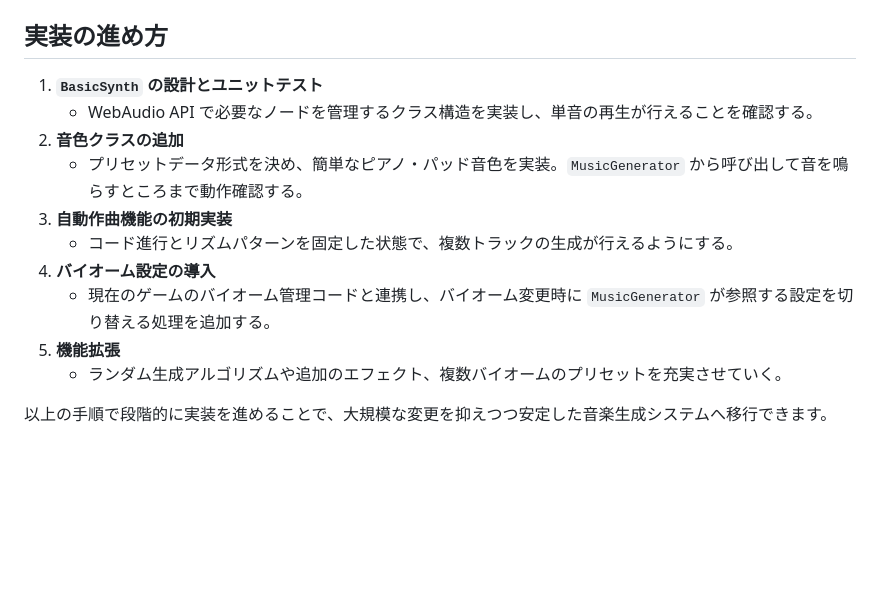
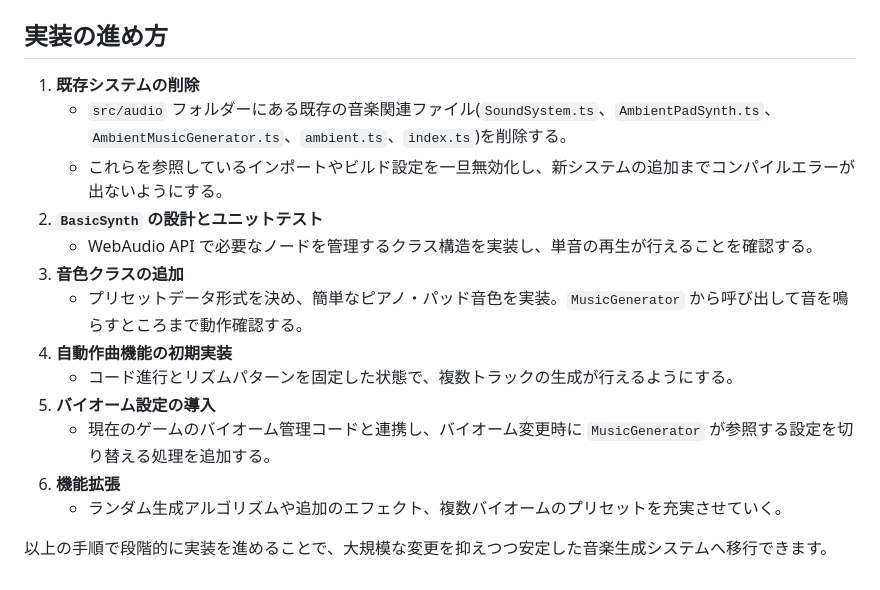
Before and after one commit to dainei-makino/dungeon-survival-rpg, a Markdown page: docs/music-system-refactor.md, the part around the change. Rendered like a GitHub page; blank space fills up the shorter version.

Commit message:
Update music system doc with removal step

```diff
--- a/docs/music-system-refactor.md
+++ b/docs/music-system-refactor.md
@@ -40,15 +40,18 @@
 
 ## 実装の進め方
 
-1. **`BasicSynth` の設計とユニットテスト**
+1. **既存システムの削除**
+   - `src/audio` フォルダーにある既存の音楽関連ファイル(`SoundSystem.ts`、`AmbientPadSynth.ts`、`AmbientMusicGenerator.ts`、`ambient.ts`、`index.ts`)を削除する。
+   - これらを参照しているインポートやビルド設定を一旦無効化し、新システムの追加までコンパイルエラーが出ないようにする。
+2. **`BasicSynth` の設計とユニットテスト**
    - WebAudio API で必要なノードを管理するクラス構造を実装し、単音の再生が行えることを確認する。
-2. **音色クラスの追加**
+3. **音色クラスの追加**
    - プリセットデータ形式を決め、簡単なピアノ・パッド音色を実装。`MusicGenerator` から呼び出して音を鳴らすところまで動作確認する。
-3. **自動作曲機能の初期実装**
+4. **自動作曲機能の初期実装**
    - コード進行とリズムパターンを固定した状態で、複数トラックの生成が行えるようにする。
-4. **バイオーム設定の導入**
+5. **バイオーム設定の導入**
    - 現在のゲームのバイオーム管理コードと連携し、バイオーム変更時に `MusicGenerator` が参照する設定を切り替える処理を追加する。
-5. **機能拡張**
+6. **機能拡張**
    - ランダム生成アルゴリズムや追加のエフェクト、複数バイオームのプリセットを充実させていく。
 
 以上の手順で段階的に実装を進めることで、大規模な変更を抑えつつ安定した音楽生成システムへ移行できます。
```
